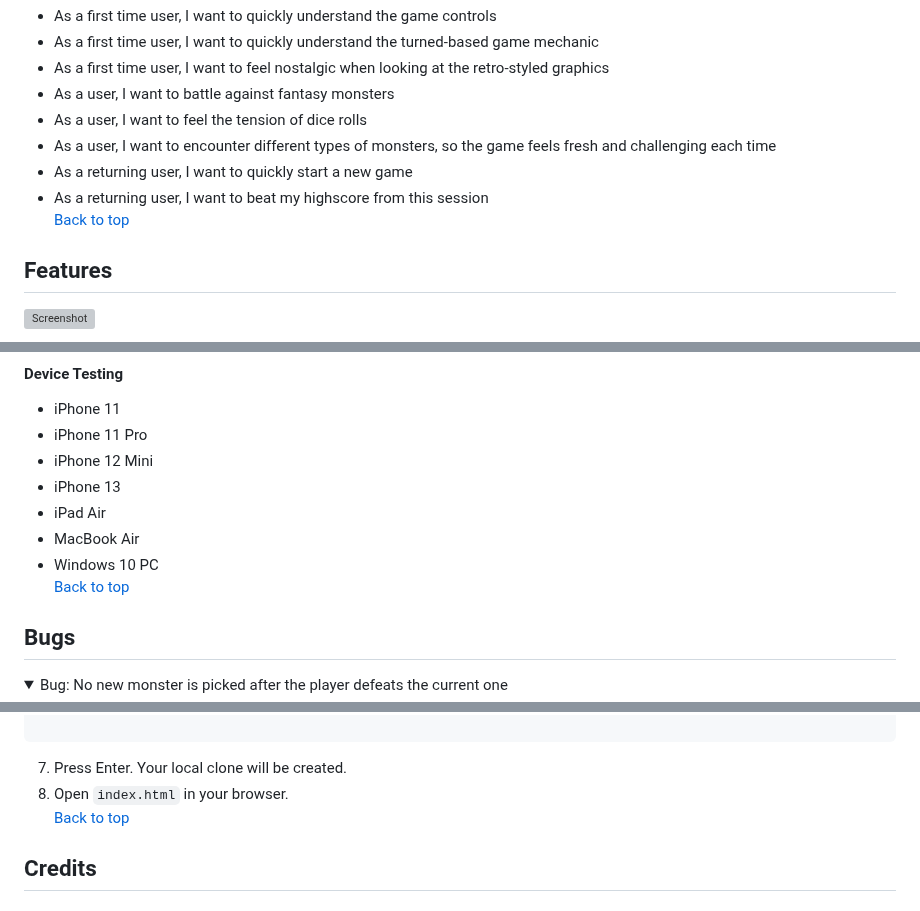
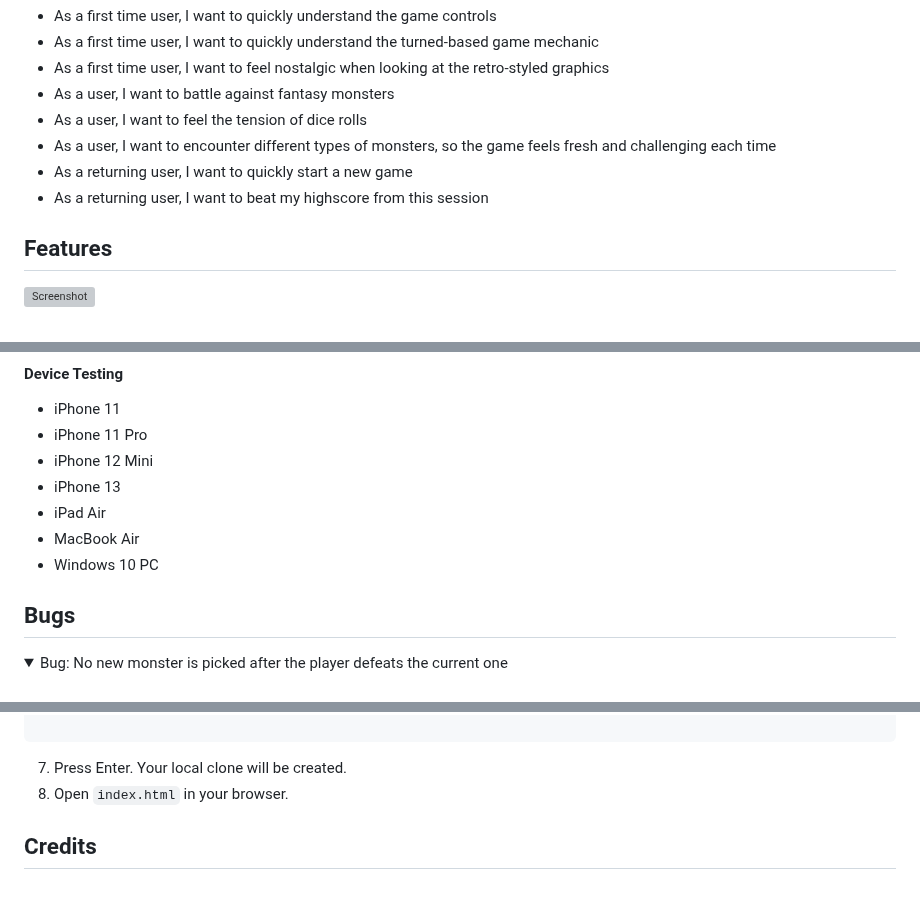
Before and after one commit to dvudd/CI_PP2, a Markdown page: README.md, 3 parts joined by grey strips. GitHub-like rendering; folded sections open; grey boxes are pictures that could not be loaded.

Commit message:
docs: removes back to top links

````diff
--- a/README.md
+++ b/README.md
@@ -44,8 +44,6 @@
 - As a user, I want to encounter different types of monsters, so the game feels fresh and challenging each time
 - As a returning user, I want to quickly start a new game
 - As a returning user, I want to beat my highscore from this session
-\
-[Back to top](#contents)
 ## Features
 ![Screenshot](readme-images/screenshot.webp)
 ### Game Mechanics
@@ -296,8 +291,6 @@ No errors were found when passing through the [JShint](https://jshint.com) analy
 - iPad Air
 - MacBook Air
 - Windows 10 PC
-\
-[Back to top](#contents)
 ## Bugs
 <details><summary>Bug: No new monster is picked after the player defeats the current one</summary>
 
@@ -505,8 +497,6 @@ $ git clone https://github.com/dvudd/CI_PP2
 ```
 7. Press Enter. Your local clone will be created.
 8. Open `index.html` in your browser.
-\
-[Back to top](#contents)
 ## Credits
 ### Media:
 -  Monster Assets were created by [Sagak art](https://sagak-art-pururu.itch.io)
````
Also changed, not shown: other parts of README.md (+0 -6 lines).
